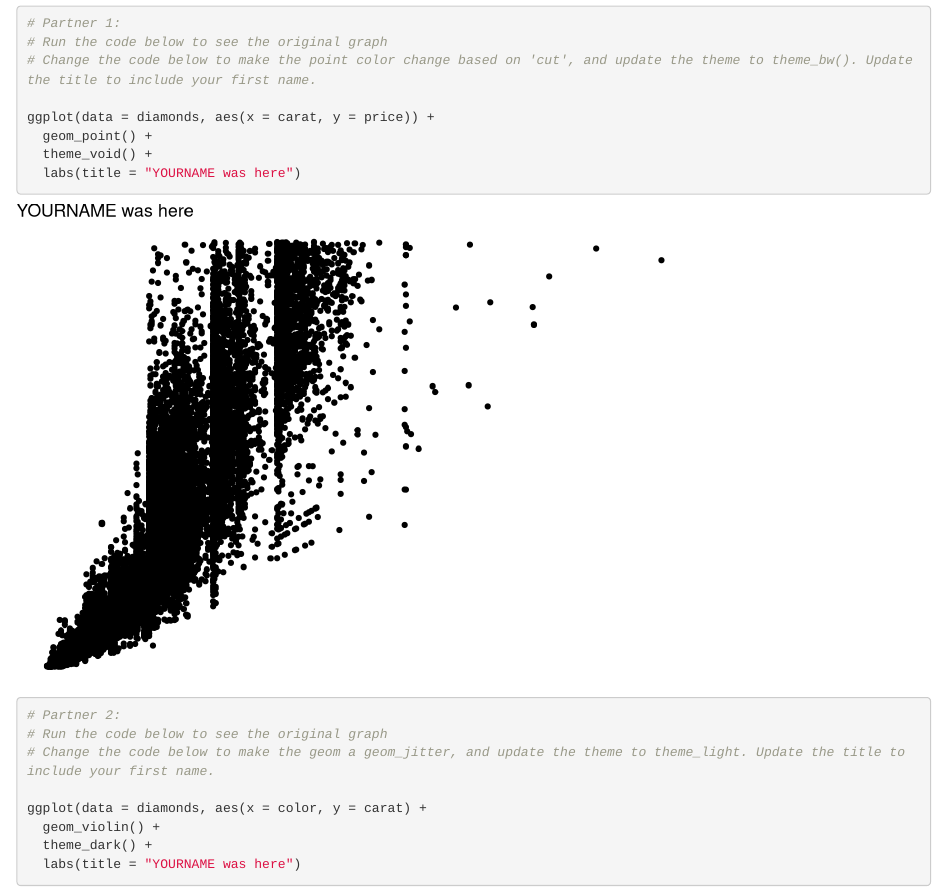
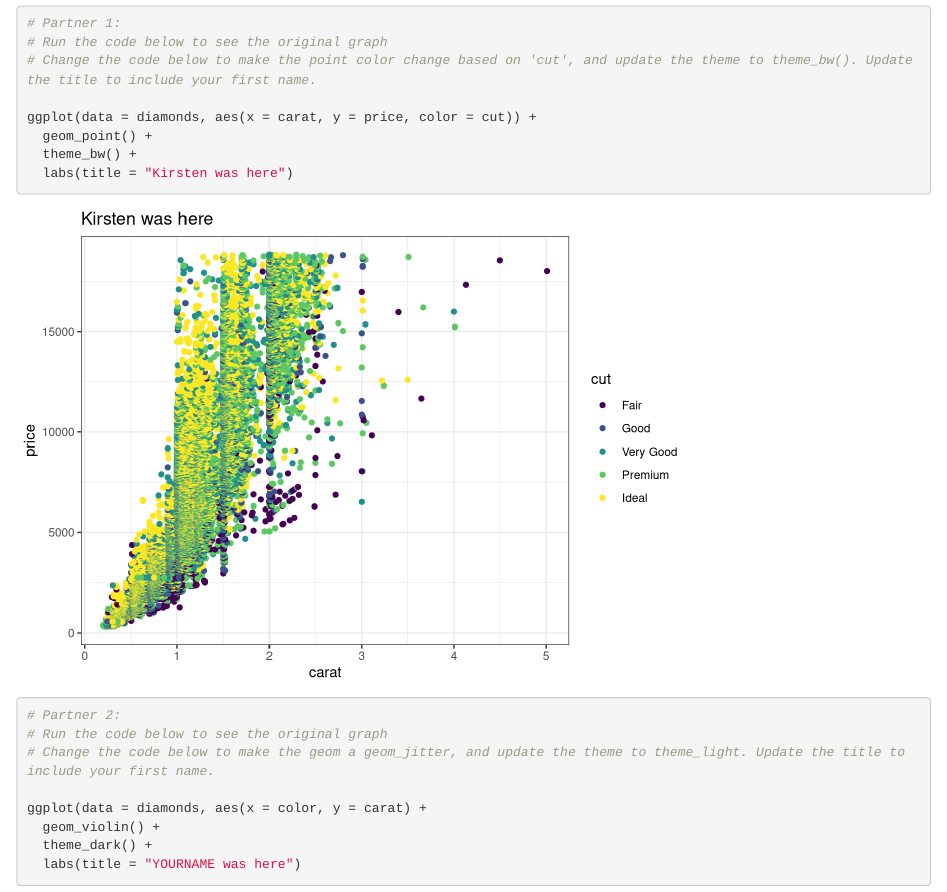
Before and after one commit to kirstenhodgson/wildgit-collab, an R Markdown document (git_wild.Rmd): the page in a window 1100 px wide, from 120 px down. Rendered offline with R 4.5, knitr and Pandoc, with nearby package versions.

Commit message:
Updated graph 1

````diff
--- a/git_wild.Rmd
+++ b/git_wild.Rmd
@@ -15,10 +15,10 @@ library(tidyverse)
 # Run the code below to see the original graph
 # Change the code below to make the point color change based on 'cut', and update the theme to theme_bw(). Update the title to include your first name.
 
-ggplot(data = diamonds, aes(x = carat, y = price)) +
+ggplot(data = diamonds, aes(x = carat, y = price, color = cut)) +
   geom_point() +
-  theme_void() +
-  labs(title = "YOURNAME was here")
+  theme_bw() +
+  labs(title = "Kirsten was here")
 ```
 
 ```{r partner_2a}
````
